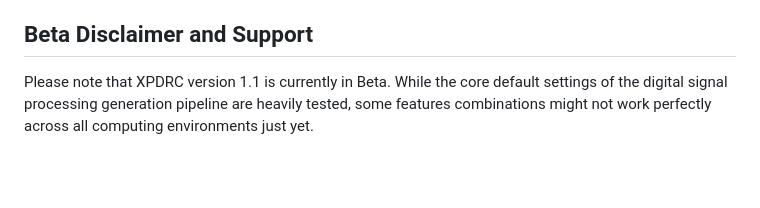
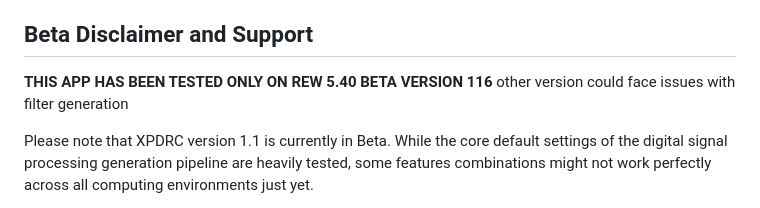
Before and after one commit to xPoiler/XPDRC, a Markdown page: README.md, the part around the change. Drawn GitHub-style; blank space fills up the shorter version.

Commit message:
Update README with beta version information
Added beta testing disclaimer and support notes to README.

```diff
--- a/README.md
+++ b/README.md
@@ -104,6 +104,8 @@ For a comprehensive breakdown of exactly how the digital signal processing algor
 
 ## Beta Disclaimer and Support
 
+**THIS APP HAS BEEN TESTED ONLY ON REW 5.40 BETA VERSION 116** other version could face issues with filter generation
+
 Please note that XPDRC version 1.1 is currently in Beta. While the core default settings of the  digital signal processing generation pipeline are heavily tested, some features combinations might not work perfectly across all computing environments just yet.
 
 Do note that depending your configuration, ringing artifacts could still be audible, the script does its best to limit it but being automatic and higly dependent on your measurements some of these decisions might be wrong, if this happens adjust parameters or disable phase linearization
```
